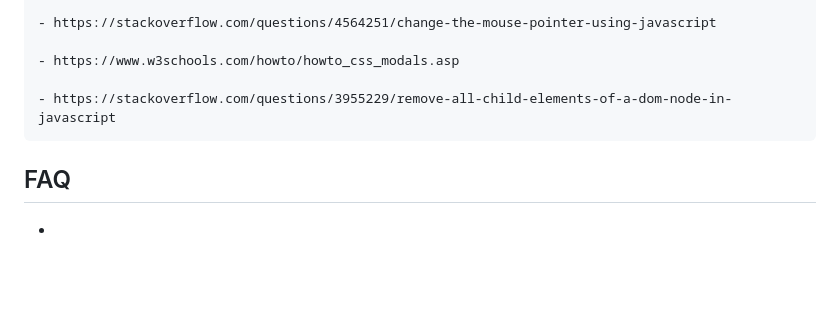
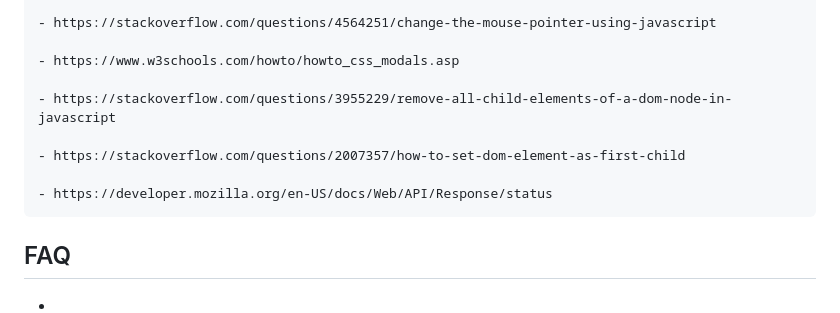
Before and after one commit to archi974/Portfolio_Architect_Interieur, a Markdown page: README.md, the part around the change. GitHub-like rendering; blank space fills up the shorter version.

Commit message:
[UPDATE] link dom firstChild and status response

```diff
--- a/README.md
+++ b/README.md
@@ -75,6 +75,10 @@ Ayant terminé votre dernier projet avec un peu d'avance, vous êtes envoyé en
 
     - https://stackoverflow.com/questions/3955229/remove-all-child-elements-of-a-dom-node-in-javascript
 
+    - https://stackoverflow.com/questions/2007357/how-to-set-dom-element-as-first-child
+
+    - https://developer.mozilla.org/en-US/docs/Web/API/Response/status
+
 ## FAQ
 
   -
```
